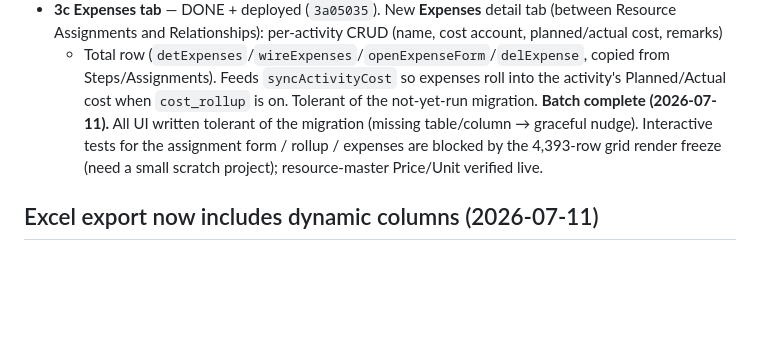
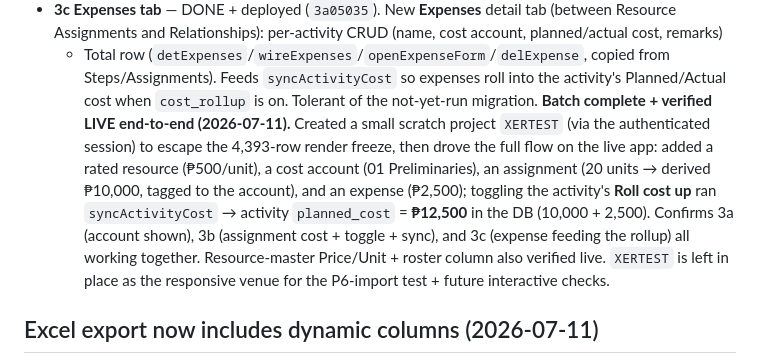
Before and after one commit to PMODepartment/planning-app, a Markdown page: modules/project-schedule/CLAUDE.md, the part around the change. GitHub-like rendering; blank space fills up the shorter version.

Commit message:
docs: resource/cost parity verified live end-to-end on XERTEST (rollup = 12,500)
Co-Authored-By: Claude Opus 4.8 <noreply@anthropic.com>

```diff
--- a/modules/project-schedule/CLAUDE.md
+++ b/modules/project-schedule/CLAUDE.md
@@ -172,9 +172,14 @@ default false = current manual behaviour preserved). Build sequence (UI, next):
   + Total row (`detExpenses`/`wireExpenses`/`openExpenseForm`/`delExpense`, copied from Steps/Assignments).
   Feeds `syncActivityCost` so expenses roll into the activity's Planned/Actual cost when `cost_rollup`
   is on. Tolerant of the not-yet-run migration.
-**Batch complete (2026-07-11).** All UI written tolerant of the migration (missing table/column →
-graceful nudge). Interactive tests for the assignment form / rollup / expenses are blocked by the
-4,393-row grid render freeze (need a small scratch project); resource-master Price/Unit verified live.
+**Batch complete + verified LIVE end-to-end (2026-07-11).** Created a small scratch project
+`XERTEST` (via the authenticated session) to escape the 4,393-row render freeze, then drove the full
+flow on the live app: added a rated resource (₱500/unit), a cost account (01 Preliminaries), an
+assignment (20 units → derived ₱10,000, tagged to the account), and an expense (₱2,500); toggling the
+activity's **Roll cost up** ran `syncActivityCost` → activity `planned_cost` = **₱12,500** in the DB
+(10,000 + 2,500). Confirms 3a (account shown), 3b (assignment cost + toggle + sync), and 3c (expense
+feeding the rollup) all working together. Resource-master Price/Unit + roster column also verified live.
+`XERTEST` is left in place as the responsive venue for the P6-import test + future interactive checks.
 
 ## Excel export now includes dynamic columns (2026-07-11)
 `exportExcel` previously used a fixed header set — the Activity-Code/UDF dynamic grid columns were
```
